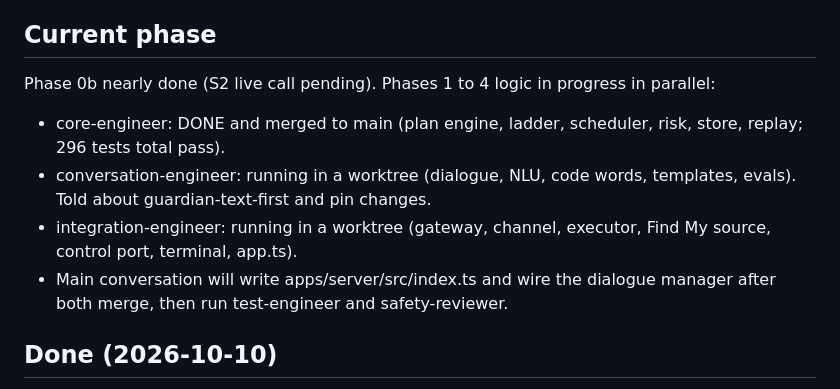
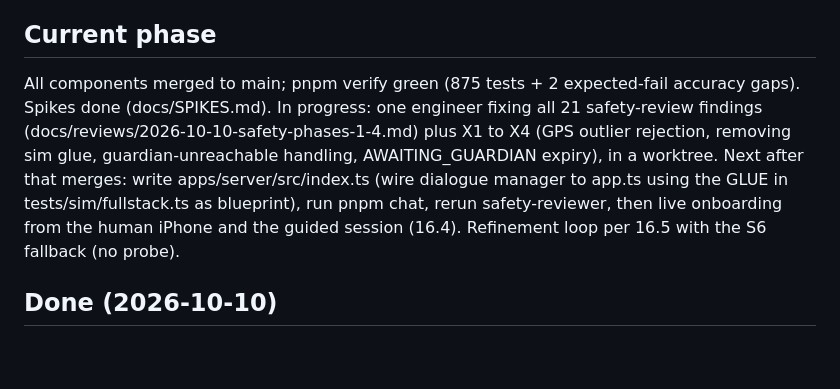
Before and after one commit to markandeyay/batman, a Markdown page: PROGRESS.md, the part around the change. Rendered like a GitHub page; blank space fills up the shorter version.

Commit message:
Update PROGRESS.md (spec Section 0.7)
Claude-Session: https://claude.ai/code/session_014AvbcEwmWrHkzj6QWVNHZf

```diff
--- a/PROGRESS.md
+++ b/PROGRESS.md
@@ -4,11 +4,9 @@ Resume file for Batman. A fresh Claude Code session must be able to continue fro
 Spec: docs/BATMAN_SPEC.md. Decisions: DECISIONS.md. Verified APIs: docs/PHOTON_NOTES.md.
 
 ## Current phase
-Phase 0b nearly done (S2 live call pending). Phases 1 to 4 logic in progress in parallel:
-- core-engineer: DONE and merged to main (plan engine, ladder, scheduler, risk, store, replay; 296 tests total pass).
-- conversation-engineer: running in a worktree (dialogue, NLU, code words, templates, evals). Told about guardian-text-first and pin changes.
-- integration-engineer: running in a worktree (gateway, channel, executor, Find My source, control port, terminal, app.ts).
-- Main conversation will write apps/server/src/index.ts and wire the dialogue manager after both merge, then run test-engineer and safety-reviewer.
+All components merged to main; pnpm verify green (875 tests + 2 expected-fail accuracy gaps). Spikes done (docs/SPIKES.md).
+In progress: one engineer fixing all 21 safety-review findings (docs/reviews/2026-10-10-safety-phases-1-4.md) plus X1 to X4 (GPS outlier rejection, removing sim glue, guardian-unreachable handling, AWAITING_GUARDIAN expiry), in a worktree.
+Next after that merges: write apps/server/src/index.ts (wire dialogue manager to app.ts using the GLUE in tests/sim/fullstack.ts as blueprint), run pnpm chat, rerun safety-reviewer, then live onboarding from the human iPhone and the guided session (16.4). Refinement loop per 16.5 with the S6 fallback (no probe).
 
 ## Done (2026-10-10)
 - Repo, .gitignore, .gitattributes, CLAUDE.md, .claude/settings.json, .claude/agents/*.md (spec 13). Deny rule narrowed so .env.example is readable.
```
